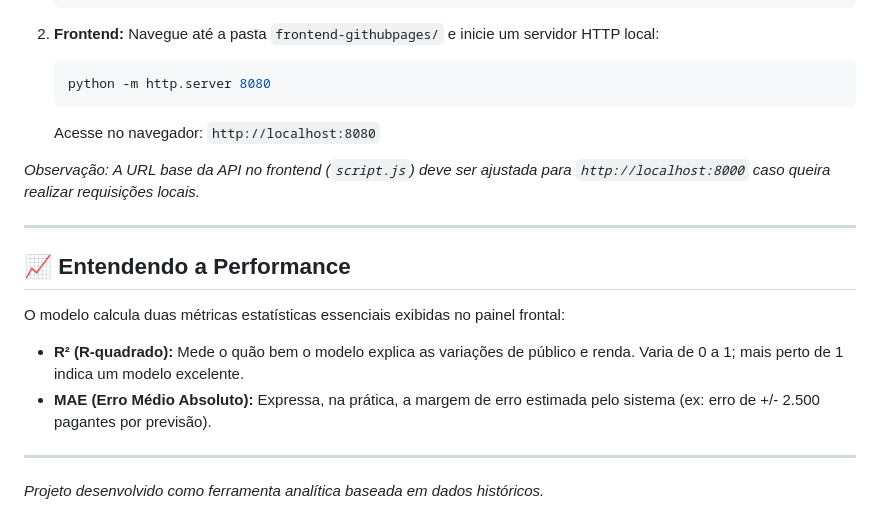
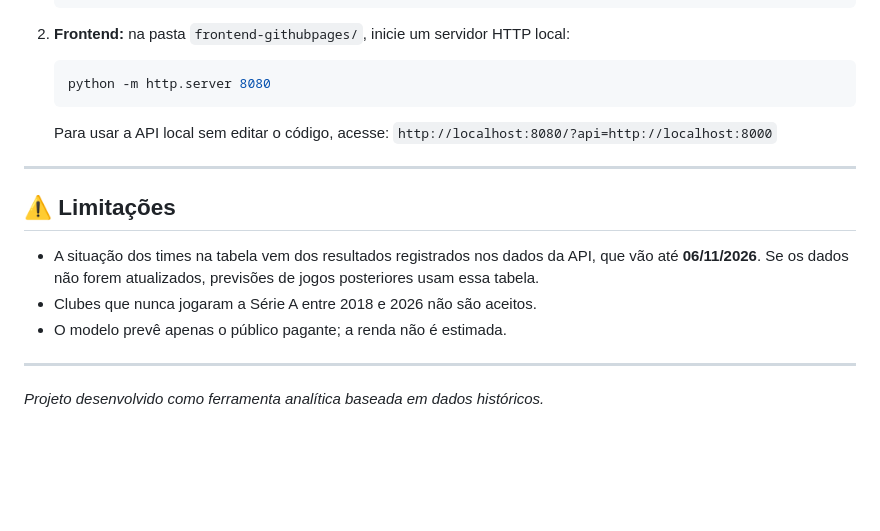
Before and after one commit to meneguinha/publico-brasileirao, a Markdown page: README.md, the part around one of its changes. Drawn GitHub-style; blank space fills up the shorter version.

````diff
--- a/README.md
+++ b/README.md
@@ -47,22 +74,20 @@ Se você deseja rodar a aplicação no seu computador:
    uvicorn app:app --reload
    ```
 
-2. **Frontend:**
-   Navegue até a pasta `frontend-githubpages/` e inicie um servidor HTTP local:
+2. **Frontend:** na pasta `frontend-githubpages/`, inicie um servidor HTTP local:
    ```bash
    python -m http.server 8080
    ```
-   Acesse no navegador: `http://localhost:8080`
-
-*Observação: A URL base da API no frontend (`script.js`) deve ser ajustada para `http://localhost:8000` caso queira realizar requisições locais.*
+   Para usar a API local sem editar o código, acesse:
+   `http://localhost:8080/?api=http://localhost:8000`
 
 ---
 
-## 📈 Entendendo a Performance
+## ⚠️ Limitações
 
-O modelo calcula duas métricas estatísticas essenciais exibidas no painel frontal:
-- **R² (R-quadrado):** Mede o quão bem o modelo explica as variações de público e renda. Varia de 0 a 1; mais perto de 1 indica um modelo excelente.
-- **MAE (Erro Médio Absoluto):** Expressa, na prática, a margem de erro estimada pelo sistema (ex: erro de +/- 2.500 pagantes por previsão).
+- A situação dos times na tabela vem dos resultados registrados nos dados da API, que vão até **06/11/2026**. Se os dados não forem atualizados, previsões de jogos posteriores usam essa tabela.
+- Clubes que nunca jogaram a Série A entre 2018 e 2026 não são aceitos.
+- O modelo prevê apenas o público pagante; a renda não é estimada.
 
 ---
 *Projeto desenvolvido como ferramenta analítica baseada em dados históricos.*
````
Also changed, not shown: other parts of README.md (+50 -23 lines).
